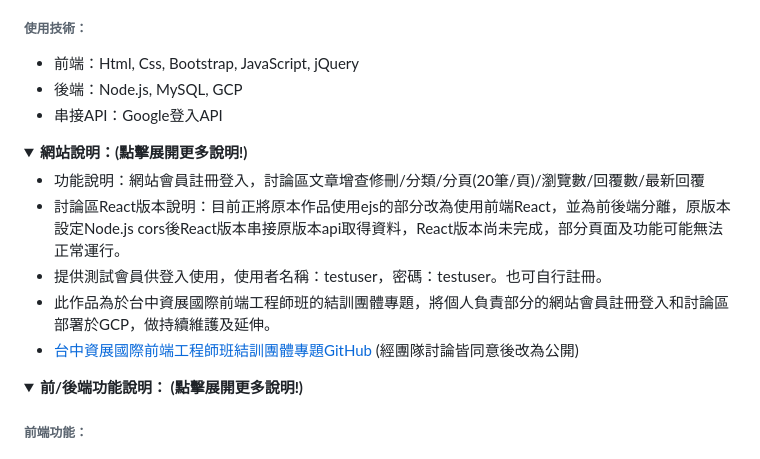
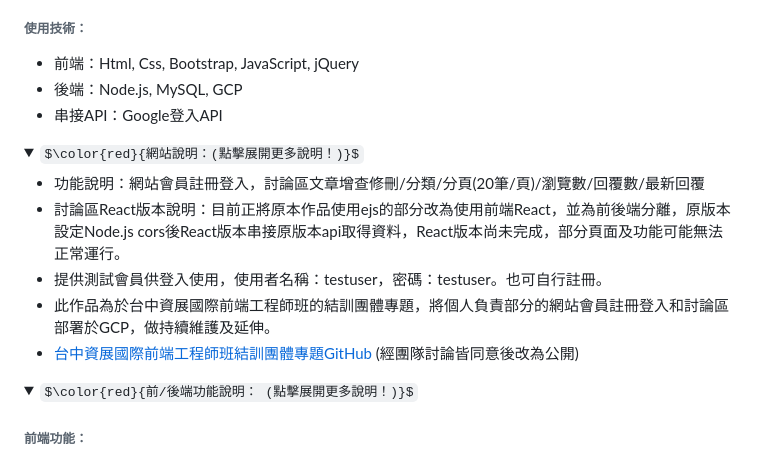
Before and after one commit to Ming-HC/Side_Project_Demo, a Markdown page: README.md, the part around the change. Drawn GitHub-style; folded sections open; some formulas as TeX source.

```diff
--- a/README.md
+++ b/README.md
@@ -11,7 +11,7 @@
    <li>後端：Node.js, MySQL, GCP</li>
    <li>串接API：Google登入API</li>
   </ul>
-  <details><summary><b>網站說明：(點擊展開更多說明!)</b></summary>
+  <details><summary>$\color{red}{網站說明：(點擊展開更多說明！)}$</summary>
   <ul>
     <li>功能說明：網站會員註冊登入，討論區文章增查修刪/分類/分頁(20筆/頁)/瀏覽數/回覆數/最新回覆</li>
     <li>討論區React版本說明：目前正將原本作品使用ejs的部分改為使用前端React，並為前後端分離，原版本設定Node.js cors後React版本串接原版本api取得資料，React版本尚未完成，部分頁面及功能可能無法正常運行。</li>
@@ -20,7 +20,7 @@
     <li><a href="https://github.com/Ming-HC/MFEE35_finally_project">台中資展國際前端工程師班結訓團體專題GitHub</a> (經團隊討論皆同意後改為公開)</li>
   </ul>
   </details>
-  <details><summary><b>前/後端功能說明： (點擊展開更多說明!)</b></summary>
+  <details><summary>$\color{red}{前/後端功能說明： (點擊展開更多說明！)}$</summary>
   <h6>前端功能：</h6>
   <ul>
     <li>會員註冊使用正則表達式偵測輸入的內容</li>
```
